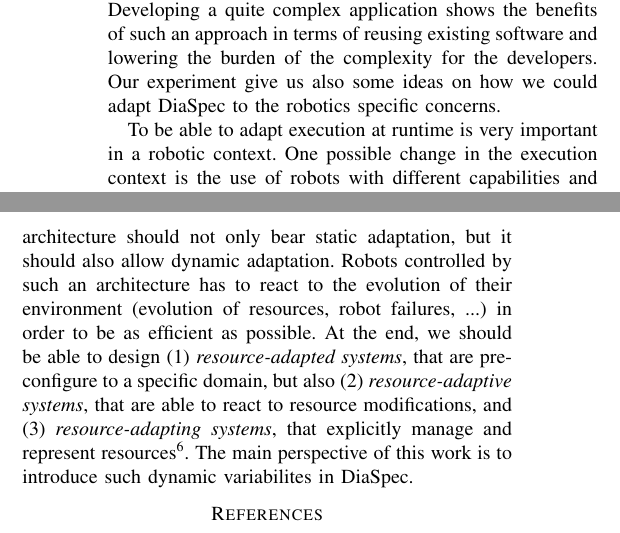
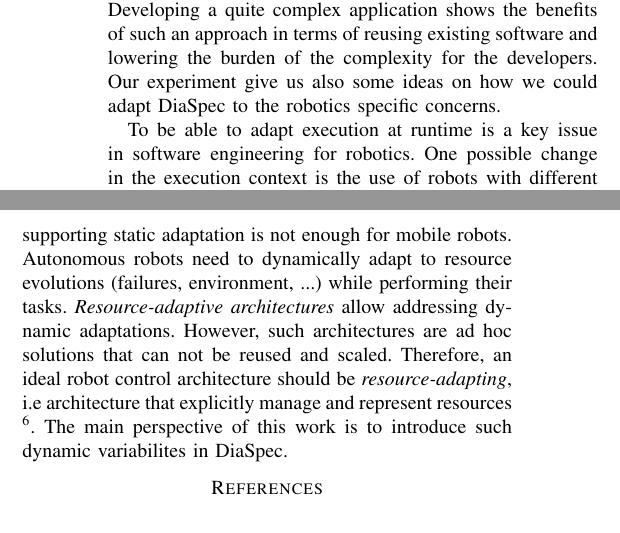
Before and after one commit to DamienCassou/2011-dslrob-diaspec, a LaTeX paper (dslrob.tex, which reads conclusion.tex): two parts of the columns of page 7 of 7, joined at a grey line, cut so that both start at the same text. Compiled offline with pdfLaTeX.

Commit message:
Ongoing work on the conclusion

```diff
--- a/conclusion.tex
+++ b/conclusion.tex
@@ -6,4 +6,5 @@
 We propose to use DiaSpec, a domain-specific design language, designed at the beginning for pervasive applications, in the new context of robotics applications. We show how this language allow the developers to decompose an application in finer grains by following the SCC architectural pattern.
 Developing a quite complex application shows the benefits of such an approach in terms of reusing existing software and lowering the burden of the complexity for the developers. Our experiment give us also some ideas on how we could adapt DiaSpec to the robotics specific concerns.
 
-To be able to adapt execution at runtime is very important in a robotic context. One possible change in the execution context is the use of robots with different capabilities and resources. The same missions can be performed differently (reactively or in a more deliberative way) according to robots resources. Software architecture should be adapted statically between two robotics deployments. Robot’s control architecture should not only bear static adaptation, but it should also allow dynamic adaptation. Robots controlled by such an architecture has to react to the evolution of their environment (evolution of resources, robot failures, ...) in order to be as efficient as possible. At the end, we should be able to design (1) \emph{resource-adapted systems}, that are pre-configure to a specific domain, but also (2) \emph{resource-adaptive systems}, that are able to react to resource modifications, and (3) \emph{resource-adapting systems}, that explicitly manage and represent resources\footnote{N. Bouraqadi and S. Stinckwich. Towards an adaptive robot control architecture. In 2nd Workshop on "Control Architectures of Robots: from models to execution on distributed control architectures”, pages 135–149, Paris, May 2007.}. The main perspective of this work is to introduce such dynamic variabilites in DiaSpec.
+To be able to adapt execution at runtime is a key issue in software engineering for robotics. One possible change in the execution context is the use of robots with different capabilities and resources. The same missions can be performed differently (reactively or in a more deliberative way) according to robots resources. Software architecture should be adapted statically between two robotics deployments.
+But supporting static adaptation is not enough for mobile robots. Autonomous robots need to dynamically adapt to resource evolutions (failures, environment, ...) while performing their tasks. \emph{Resource-adaptive architectures} allow addressing dynamic adaptations. However, such architectures are ad hoc solutions that can not be reused and scaled. Therefore, an ideal robot control architecture should be \emph{resource-adapting}, i.e architecture that explicitly manage and represent resources \footnote{N. Bouraqadi and S. Stinckwich. Towards an adaptive robot control architecture. In 2nd Workshop on "Control Architectures of Robots: from models to execution on distributed control architectures”, pages 135–149, Paris, May 2007.}. The main perspective of this work is to introduce such dynamic variabilites in DiaSpec.
```
